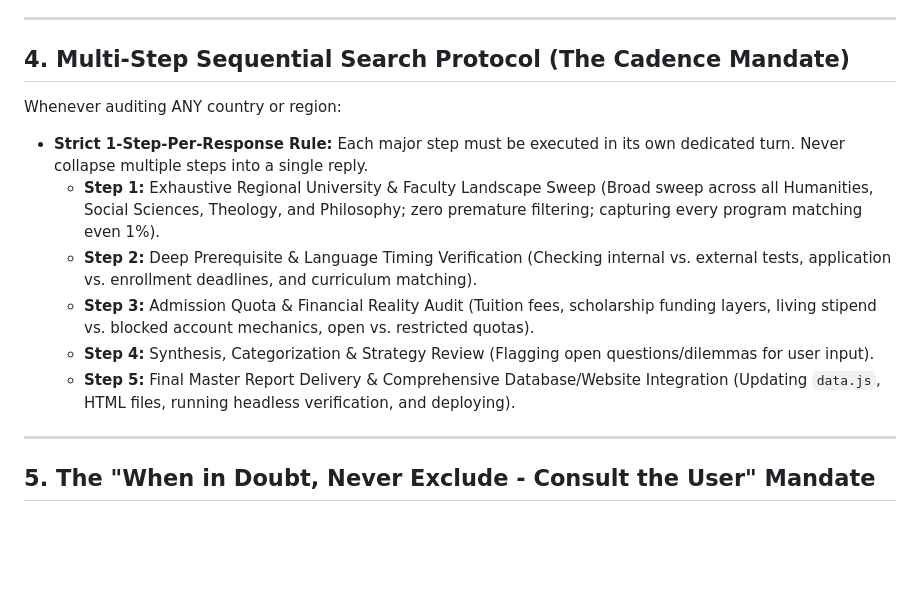
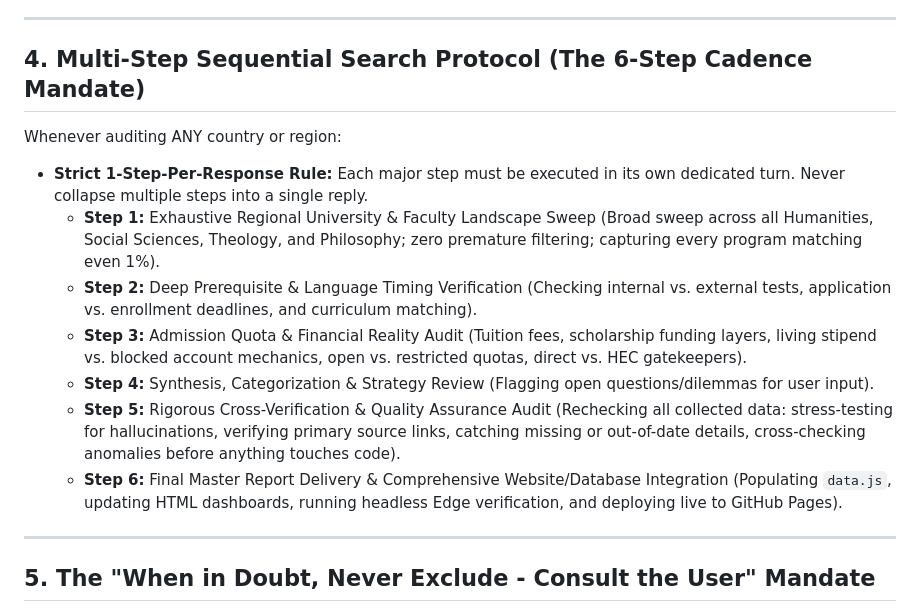
Before and after one commit to crack4it/scholarship-dashboard-2027, a Markdown page: PERMANENT_RESEARCH_PROTOCOL.md, the part around the change. GitHub-like rendering; blank space fills up the shorter version.

Commit message:
docs: expand research protocol to 6-step cadence with dedicated QA re-check audit in step 5

```diff
--- a/PERMANENT_RESEARCH_PROTOCOL.md
+++ b/PERMANENT_RESEARCH_PROTOCOL.md
@@ -72,14 +72,15 @@ For every single program added to the live platform (`data.js` and modal popup),
 
 ---
 
-## 4. Multi-Step Sequential Search Protocol (The Cadence Mandate)
+## 4. Multi-Step Sequential Search Protocol (The 6-Step Cadence Mandate)
 Whenever auditing ANY country or region:
 * **Strict 1-Step-Per-Response Rule:** Each major step must be executed in its own dedicated turn. Never collapse multiple steps into a single reply.
   - **Step 1:** Exhaustive Regional University & Faculty Landscape Sweep (Broad sweep across all Humanities, Social Sciences, Theology, and Philosophy; zero premature filtering; capturing every program matching even 1%).
   - **Step 2:** Deep Prerequisite & Language Timing Verification (Checking internal vs. external tests, application vs. enrollment deadlines, and curriculum matching).
-  - **Step 3:** Admission Quota & Financial Reality Audit (Tuition fees, scholarship funding layers, living stipend vs. blocked account mechanics, open vs. restricted quotas).
+  - **Step 3:** Admission Quota & Financial Reality Audit (Tuition fees, scholarship funding layers, living stipend vs. blocked account mechanics, open vs. restricted quotas, direct vs. HEC gatekeepers).
   - **Step 4:** Synthesis, Categorization & Strategy Review (Flagging open questions/dilemmas for user input).
-  - **Step 5:** Final Master Report Delivery & Comprehensive Database/Website Integration (Updating `data.js`, HTML files, running headless verification, and deploying).
+  - **Step 5:** Rigorous Cross-Verification & Quality Assurance Audit (Rechecking all collected data: stress-testing for hallucinations, verifying primary source links, catching missing or out-of-date details, cross-checking anomalies before anything touches code).
+  - **Step 6:** Final Master Report Delivery & Comprehensive Website/Database Integration (Populating `data.js`, updating HTML dashboards, running headless Edge verification, and deploying live to GitHub Pages).
 
 ---
 
```
